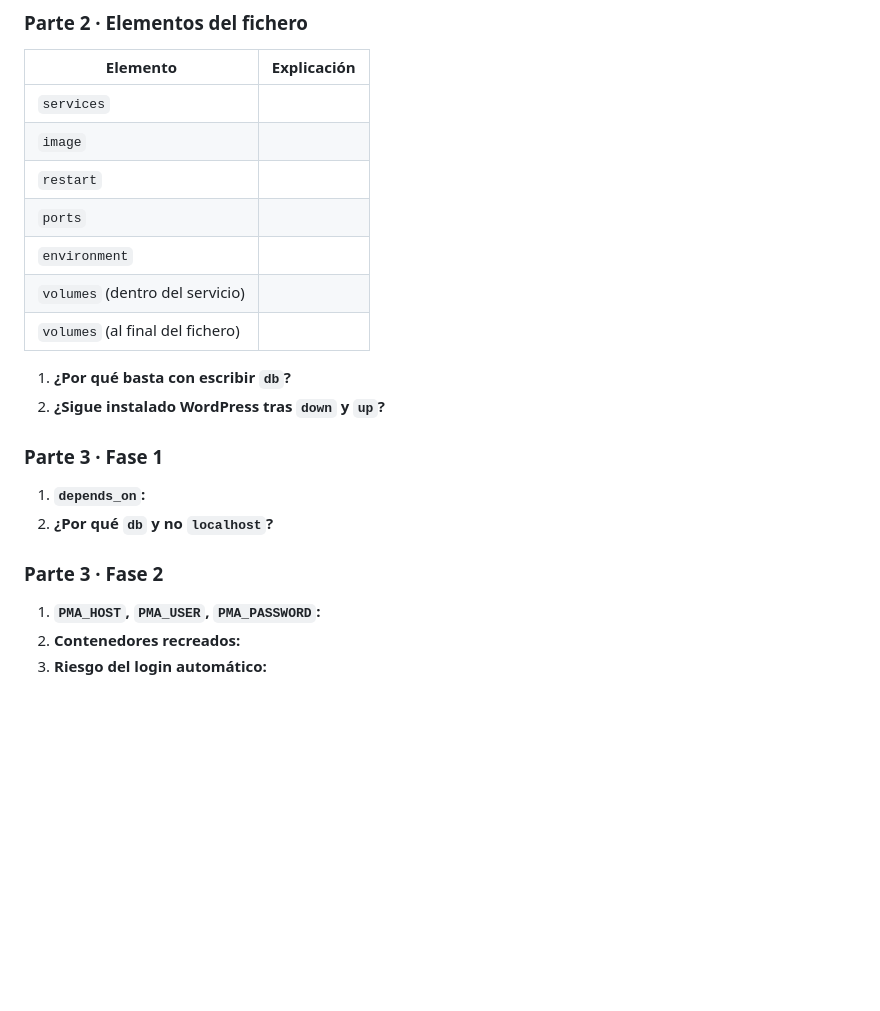
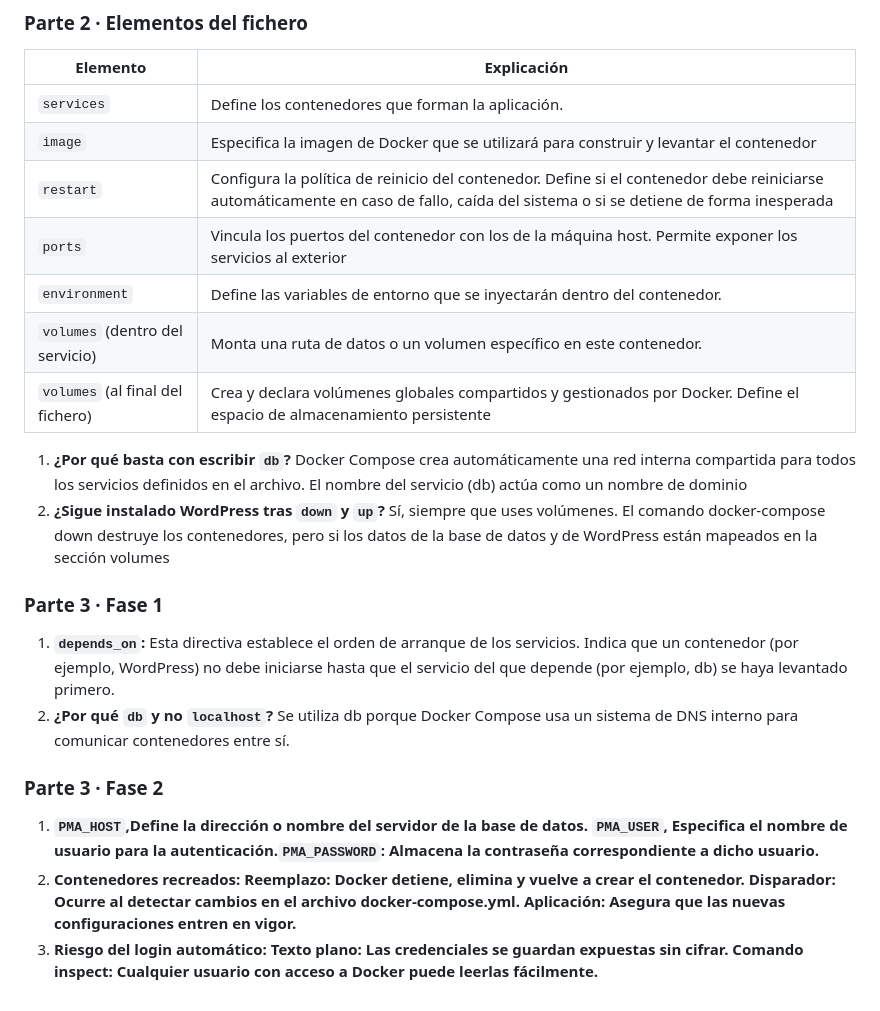
Before and after one commit to hmaizteguirui-jpg/docker, a Markdown page: hellodocker/README.md, the part around the change. GitHub-like rendering; blank space fills up the shorter version.

Commit message:
cambio final

```diff
--- a/hellodocker/README.md
+++ b/hellodocker/README.md
@@ -226,24 +226,31 @@ Pega aquí el contenido final de tu `docker-compose.yml`:
 
 | Elemento | Explicación |
 |---|---|
-| `services` | |
-| `image` | |
-| `restart` | |
-| `ports` | |
-| `environment` | |
-| `volumes` (dentro del servicio) | |
-| `volumes` (al final del fichero) | |
+| `services` | Define los contenedores que forman la aplicación. |
+| `image` | Especifica la imagen de Docker que se utilizará para construir y levantar el contenedor|
+| `restart` |Configura la política de reinicio del contenedor. Define si el contenedor debe reiniciarse automáticamente en caso de fallo, caída del sistema o si se detiene de forma inesperada |
+| `ports` | Vincula los puertos del contenedor con los de la máquina host. Permite exponer los servicios al exterior|
+| `environment` |Define las variables de entorno que se inyectarán dentro del contenedor. |
+| `volumes` (dentro del servicio) | Monta una ruta de datos o un volumen específico en este contenedor.|
+| `volumes` (al final del fichero) | Crea y declara volúmenes globales compartidos y gestionados por Docker. Define el espacio de almacenamiento persistente|
 
 1. **¿Por qué basta con escribir `db`?**
+   Docker Compose crea automáticamente una red interna compartida para todos los servicios definidos en el archivo. El nombre del servicio (db) actúa como un nombre de dominio
 2. **¿Sigue instalado WordPress tras `down` y `up`?**
-
+Sí, siempre que uses volúmenes. El comando docker-compose down destruye los contenedores, pero si los datos de la base de datos y de WordPress están mapeados en la sección volumes
 ### Parte 3 · Fase 1
 
 1. **`depends_on`:**
+   Esta directiva establece el orden de arranque de los servicios. Indica que un contenedor (por ejemplo, WordPress) no debe iniciarse hasta que el servicio del que depende (por ejemplo, db) se haya levantado primero.
 2. **¿Por qué `db` y no `localhost`?**
-
+Se utiliza db porque Docker Compose usa un sistema de DNS interno para comunicar contenedores entre sí.
 ### Parte 3 · Fase 2
 
-1. **`PMA_HOST`, `PMA_USER`, `PMA_PASSWORD`:**
-2. **Contenedores recreados:**
-3. **Riesgo del login automático:**
+1. **`PMA_HOST`,Define la dirección o nombre del servidor de la base de datos. `PMA_USER`, Especifica el nombre de usuario para la autenticación.`PMA_PASSWORD`: Almacena la contraseña correspondiente a dicho usuario.**
+2. **Contenedores recreados:
+   Reemplazo: Docker detiene, elimina y vuelve a crear el contenedor.
+   Disparador: Ocurre al detectar cambios en el archivo docker-compose.yml.
+   Aplicación: Asegura que las nuevas configuraciones entren en vigor.**
+3. **Riesgo del login automático:
+   Texto plano: Las credenciales se guardan expuestas sin cifrar.
+   Comando inspect: Cualquier usuario con acceso a Docker puede leerlas fácilmente.**
```
